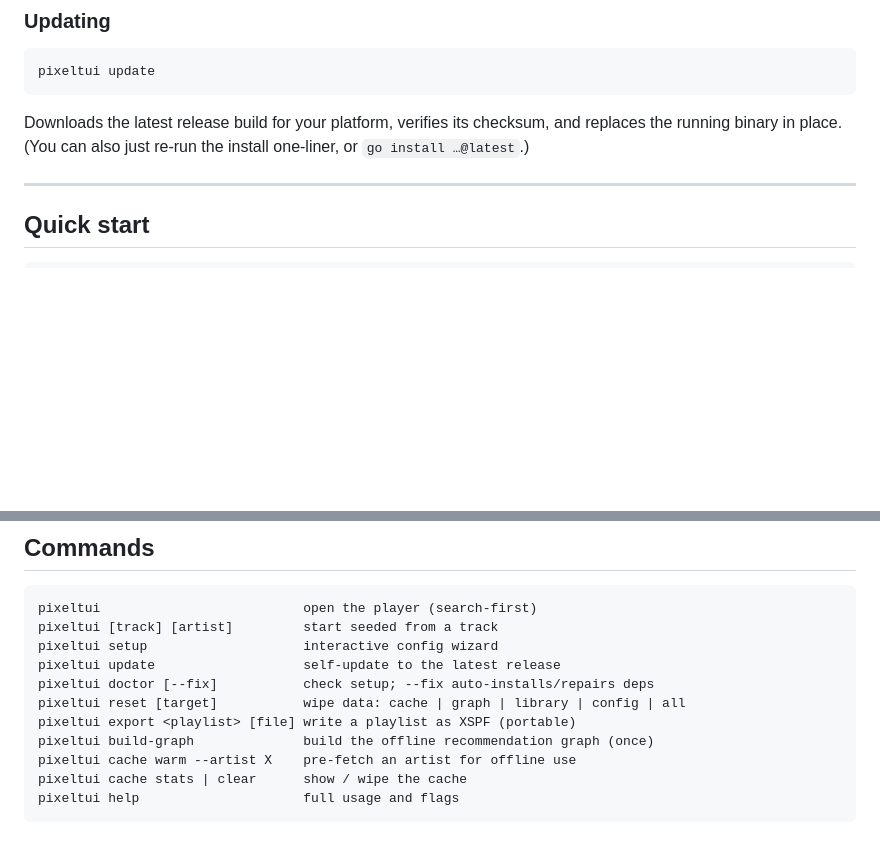
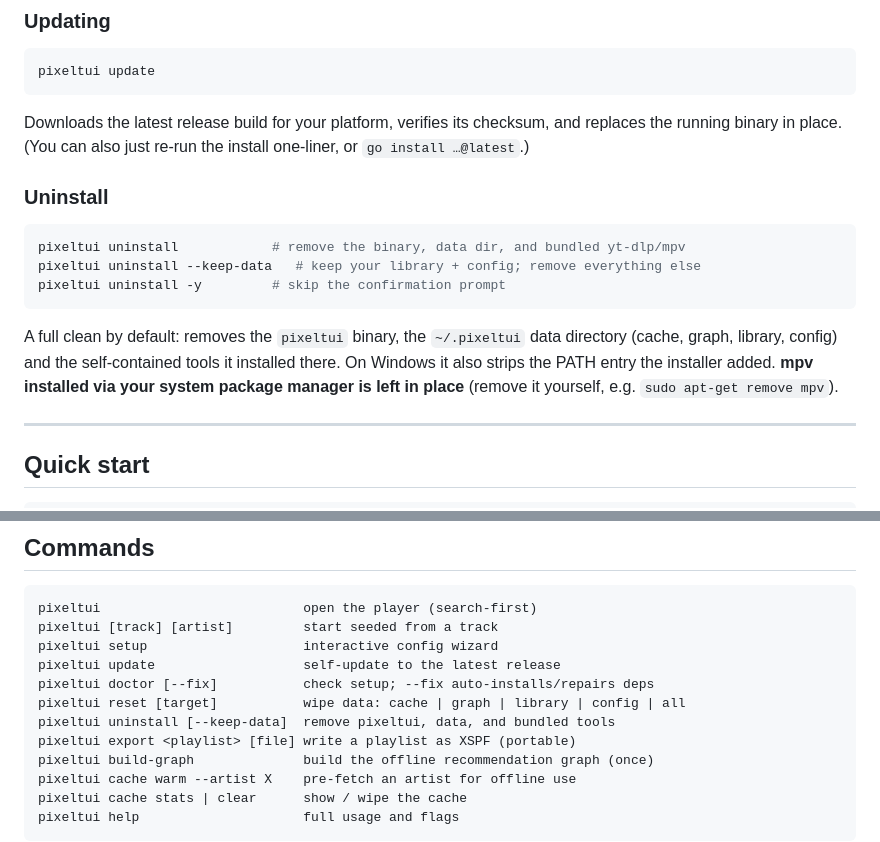
Before and after one commit to dotjarden/pixeltui, a Markdown page: README.md, 2 parts joined by grey strips. Rendered like a GitHub page; blank space fills up the shorter version.

Commit message:
docs: document pixeltui uninstall command
Co-Authored-By: Claude Opus 4.8 (1M context) <noreply@anthropic.com>

````diff
--- a/README.md
+++ b/README.md
@@ -111,6 +111,20 @@ Downloads the latest release build for your platform, verifies its checksum, and
 replaces the running binary in place. (You can also just re-run the install
 one-liner, or `go install …@latest`.)
 
+### Uninstall
+
+```sh
+pixeltui uninstall            # remove the binary, data dir, and bundled yt-dlp/mpv
+pixeltui uninstall --keep-data   # keep your library + config; remove everything else
+pixeltui uninstall -y         # skip the confirmation prompt
+```
+
+A full clean by default: removes the `pixeltui` binary, the `~/.pixeltui` data
+directory (cache, graph, library, config) and the self-contained tools it
+installed there. On Windows it also strips the PATH entry the installer added.
+**mpv installed via your system package manager is left in place** (remove it
+yourself, e.g. `sudo apt-get remove mpv`).
+
 ---
 
 ## Quick start
@@ -185,6 +199,7 @@ pixeltui setup                    interactive config wizard
 pixeltui update                   self-update to the latest release
 pixeltui doctor [--fix]           check setup; --fix auto-installs/repairs deps
 pixeltui reset [target]           wipe data: cache | graph | library | config | all
+pixeltui uninstall [--keep-data]  remove pixeltui, data, and bundled tools
 pixeltui export <playlist> [file] write a playlist as XSPF (portable)
 pixeltui build-graph              build the offline recommendation graph (once)
 pixeltui cache warm --artist X    pre-fetch an artist for offline use
````
